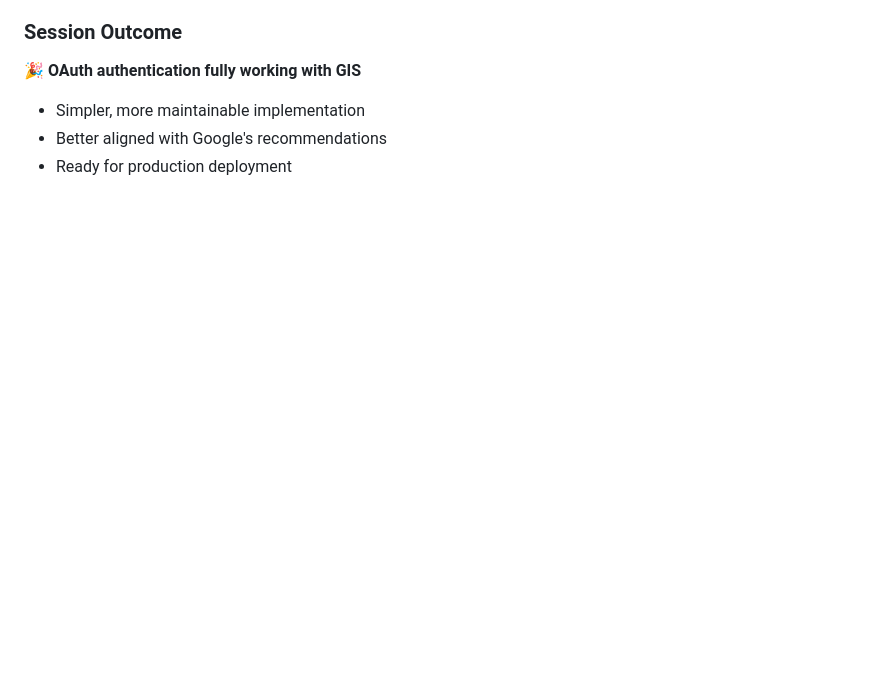
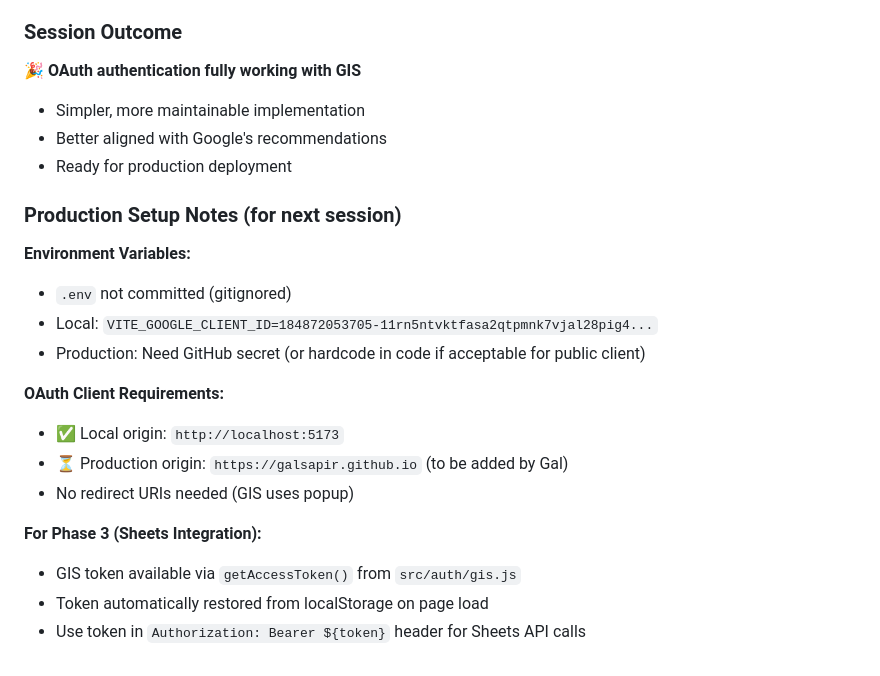
Before and after one commit to galsapir/diet-log-mini, a Markdown page: .claude/journal.md, the part around the change. GitHub-like rendering; blank space fills up the shorter version.

Commit message:
Add production setup notes for next session

```diff
--- a/.claude/journal.md
+++ b/.claude/journal.md
@@ -410,3 +410,20 @@ Resolved OAuth "client_secret is missing" error by migrating from manual PKCE im
 - Simpler, more maintainable implementation
 - Better aligned with Google's recommendations
 - Ready for production deployment
+
+
+### Production Setup Notes (for next session)
+**Environment Variables:**
+- `.env` not committed (gitignored)
+- Local: `VITE_GOOGLE_CLIENT_ID=184872053705-11rn5ntvktfasa2qtpmnk7vjal28pig4...`
+- Production: Need GitHub secret (or hardcode in code if acceptable for public client)
+
+**OAuth Client Requirements:**
+- ✅ Local origin: `http://localhost:5173`
+- ⏳ Production origin: `https://galsapir.github.io` (to be added by Gal)
+- No redirect URIs needed (GIS uses popup)
+
+**For Phase 3 (Sheets Integration):**
+- GIS token available via `getAccessToken()` from `src/auth/gis.js`
+- Token automatically restored from localStorage on page load
+- Use token in `Authorization: Bearer ${token}` header for Sheets API calls
```
